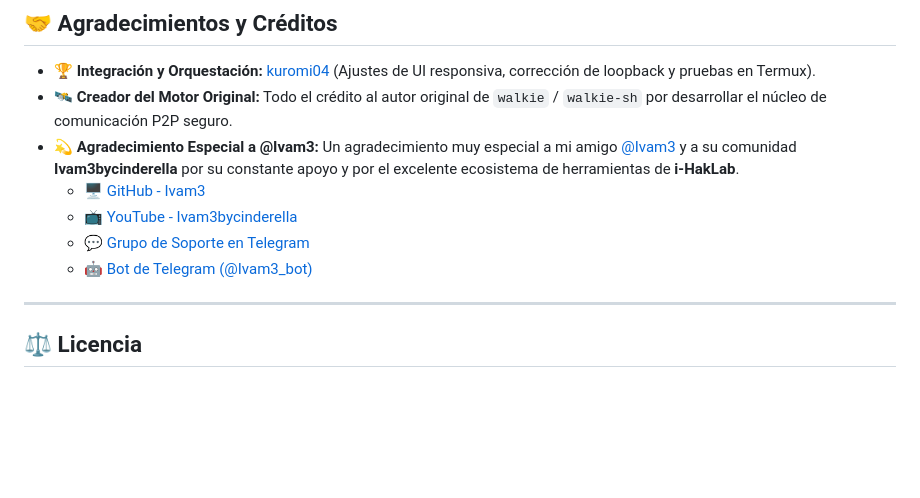
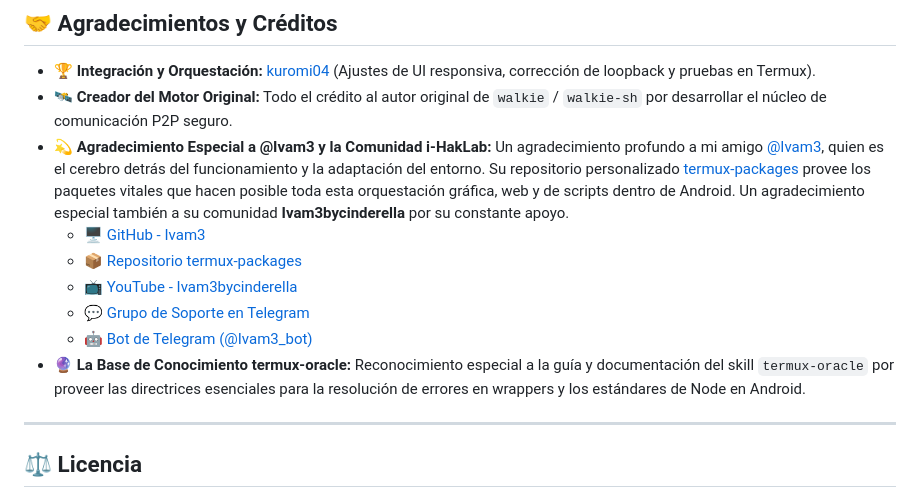
Before and after one commit to kuromi04/walkieTermux, a Markdown page: README.es.md, the part around the change. GitHub-like rendering; blank space fills up the shorter version.

Commit message:
Update credits to include @Ivam3 termux-packages and termux-oracle skill

```diff
--- a/README.es.md
+++ b/README.es.md
@@ -104,11 +104,13 @@ termux-fix-shebang /data/data/com.termux/files/home/.npm-global/bin/walkie
 
 *   🏆 **Integración y Orquestación:** [kuromi04](https://github.com/kuromi04) (Ajustes de UI responsiva, corrección de loopback y pruebas en Termux).
 *   🛰️ **Creador del Motor Original:** Todo el crédito al autor original de `walkie` / `walkie-sh` por desarrollar el núcleo de comunicación P2P seguro.
-*   💫 **Agradecimiento Especial a @Ivam3:** Un agradecimiento muy especial a mi amigo [@Ivam3](https://github.com/ivam3) y a su comunidad **Ivam3bycinderella** por su constante apoyo y por el excelente ecosistema de herramientas de **i-HakLab**.
+*   💫 **Agradecimiento Especial a @Ivam3 y la Comunidad i-HakLab:** Un agradecimiento profundo a mi amigo [@Ivam3](https://github.com/ivam3), quien es el cerebro detrás del funcionamiento y la adaptación del entorno. Su repositorio personalizado [termux-packages](https://github.com/ivam3/termux-packages) provee los paquetes vitales que hacen posible toda esta orquestación gráfica, web y de scripts dentro de Android. Un agradecimiento especial también a su comunidad **Ivam3bycinderella** por su constante apoyo.
     *   🖥️ [GitHub - Ivam3](https://github.com/ivam3)
+    *   📦 [Repositorio termux-packages](https://github.com/ivam3/termux-packages)
     *   📺 [YouTube - Ivam3bycinderella](https://youtube.com/@Ivam3bycinderella)
     *   💬 [Grupo de Soporte en Telegram](https://t.me/Ivam3by_Cinderella)
     *   🤖 [Bot de Telegram (@Ivam3_bot)](https://t.me/ivam3_bot)
+*   🔮 **La Base de Conocimiento termux-oracle:** Reconocimiento especial a la guía y documentación del skill `termux-oracle` por proveer las directrices esenciales para la resolución de errores en wrappers y los estándares de Node en Android.
 
 ---
 
```
Also changed, not shown: README.md (+3 -1 lines).
